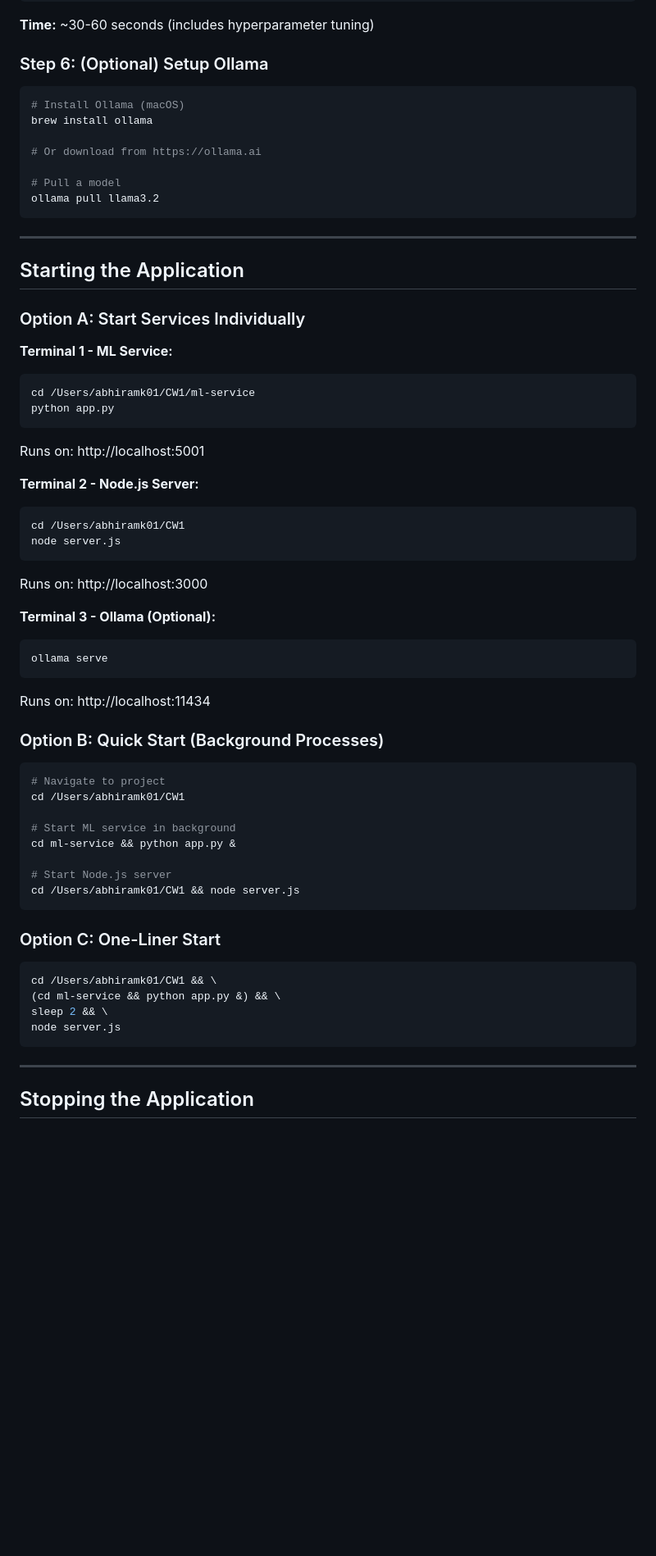
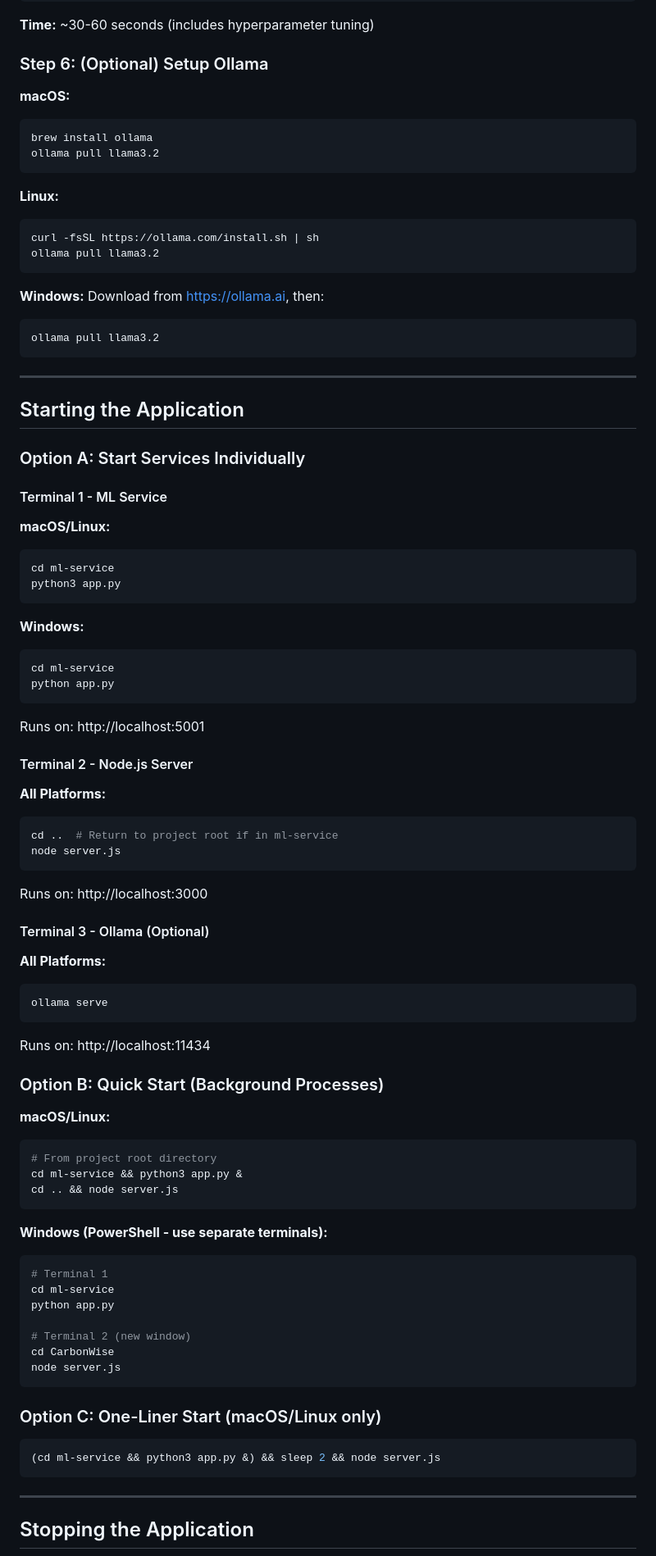
Before and after one commit to AbhiramK01/CarbonWise, a Markdown page: docs/STARTUP-GUIDE.md, the part around one of its changes. Shown at 82% size. GitHub-like rendering; blank space fills up the shorter version.

````diff
--- a/docs/STARTUP-GUIDE.md
+++ b/docs/STARTUP-GUIDE.md
@@ -121,13 +159,21 @@ Detected anomalies
 
 ### Step 6: (Optional) Setup Ollama
 
+**macOS:**
 ```bash
-# Install Ollama (macOS)
 brew install ollama
+ollama pull llama3.2
+```
 
-# Or download from https://ollama.ai
+**Linux:**
+```bash
+curl -fsSL https://ollama.com/install.sh | sh
+ollama pull llama3.2
+```
 
-# Pull a model
+**Windows:**
+Download from https://ollama.ai, then:
+```powershell
 ollama pull llama3.2
 ```
 
@@ -137,46 +183,65 @@ ollama pull llama3.2
 
 ### Option A: Start Services Individually
 
-**Terminal 1 - ML Service:**
+#### Terminal 1 - ML Service
+
+**macOS/Linux:**
 ```bash
-cd /Users/abhiramk01/CW1/ml-service
+cd ml-service
+python3 app.py
+```
+
+**Windows:**
+```powershell
+cd ml-service
 python app.py
 ```
+
 Runs on: http://localhost:5001
 
-**Terminal 2 - Node.js Server:**
+#### Terminal 2 - Node.js Server
+
+**All Platforms:**
 ```bash
-cd /Users/abhiramk01/CW1
+cd ..  # Return to project root if in ml-service
 node server.js
 ```
+
 Runs on: http://localhost:3000
 
-**Terminal 3 - Ollama (Optional):**
+#### Terminal 3 - Ollama (Optional)
+
+**All Platforms:**
 ```bash
 ollama serve
 ```
+
 Runs on: http://localhost:11434
 
 ### Option B: Quick Start (Background Processes)
 
+**macOS/Linux:**
 ```bash
-# Navigate to project
-cd /Users/abhiramk01/CW1
-
-# Start ML service in background
-cd ml-service && python app.py &
-
-# Start Node.js server
-cd /Users/abhiramk01/CW1 && node server.js
+# From project root directory
+cd ml-service && python3 app.py &
+cd .. && node server.js
 ```
 
-### Option C: One-Liner Start
+**Windows (PowerShell - use separate terminals):**
+```powershell
+# Terminal 1
+cd ml-service
+python app.py
+
+# Terminal 2 (new window)
+cd CarbonWise
+node server.js
+```
+
+### Option C: One-Liner Start (macOS/Linux only)
 
 ```bash
-cd /Users/abhiramk01/CW1 && \
-(cd ml-service && python app.py &) && \
-sleep 2 && \
-node server.js
+(cd ml-service && python3 app.py &) && sleep 2 && node server.js
 ```
 
 ---
````
Also changed, not shown: other parts of docs/STARTUP-GUIDE.md (+177 -33 lines), docs/ML-LLM-ARCHITECTURE.md (+2 -2 lines).
